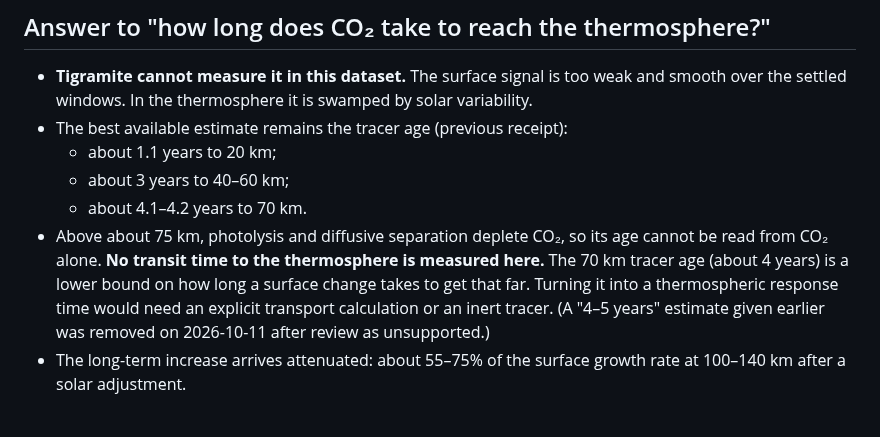
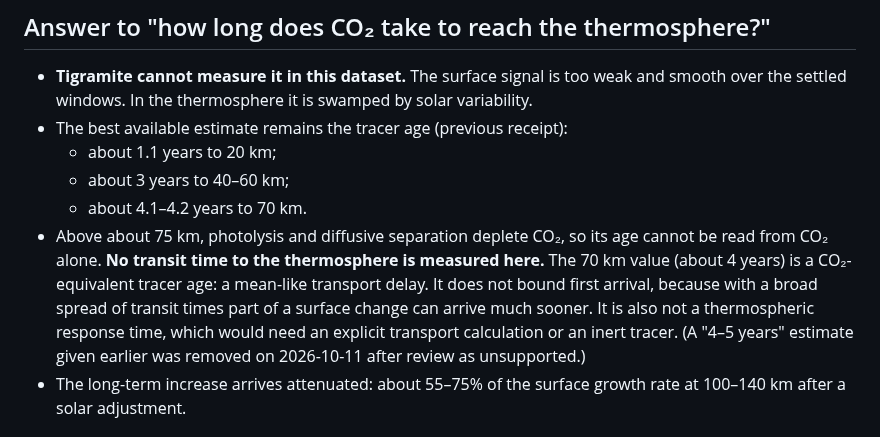
Before and after one commit to Sergiogd112/thermodense, a Markdown page: docs/research/waccm-x-co2-transport-tigramite-2026-10-11.md, the part around the change. Rendered like a GitHub page.

Commit message:
docs: describe the 70 km tracer age as a mean-like delay, not a lower bound
Co-Authored-By: Claude Opus 5.5 <noreply@anthropic.com>

```diff
--- a/docs/research/waccm-x-co2-transport-tigramite-2026-10-11.md
+++ b/docs/research/waccm-x-co2-transport-tigramite-2026-10-11.md
@@ -75,10 +75,11 @@ Figure: `data/derived/waccmx_co2_tigramite_v1/lag_correlation.png` (local only).
   - about 4.1–4.2 years to 70 km.
 - Above about 75 km, photolysis and diffusive separation deplete CO₂, so its
   age cannot be read from CO₂ alone. **No transit time to the thermosphere is
-  measured here.** The 70 km tracer age (about 4 years) is a lower bound on how
-  long a surface change takes to get that far. Turning it into a
-  thermospheric response time would need an explicit transport calculation or
-  an inert tracer. (A "4–5 years" estimate given earlier was removed on
+  measured here.** The 70 km value (about 4 years) is a CO₂-equivalent tracer
+  age: a mean-like transport delay. It does not bound first arrival, because
+  with a broad spread of transit times part of a surface change can arrive
+  much sooner. It is also not a thermospheric response time, which would need
+  an explicit transport calculation or an inert tracer. (A "4–5 years" estimate given earlier was removed on
   2026-10-11 after review as unsupported.)
 - The long-term increase arrives attenuated: about 55–75% of the surface growth
   rate at 100–140 km after a solar adjustment.
```
